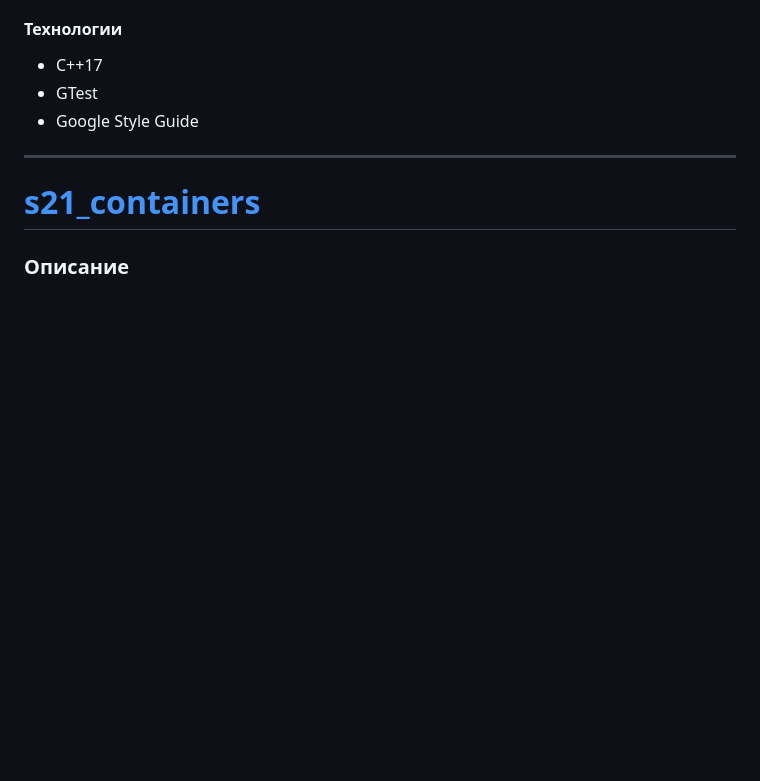
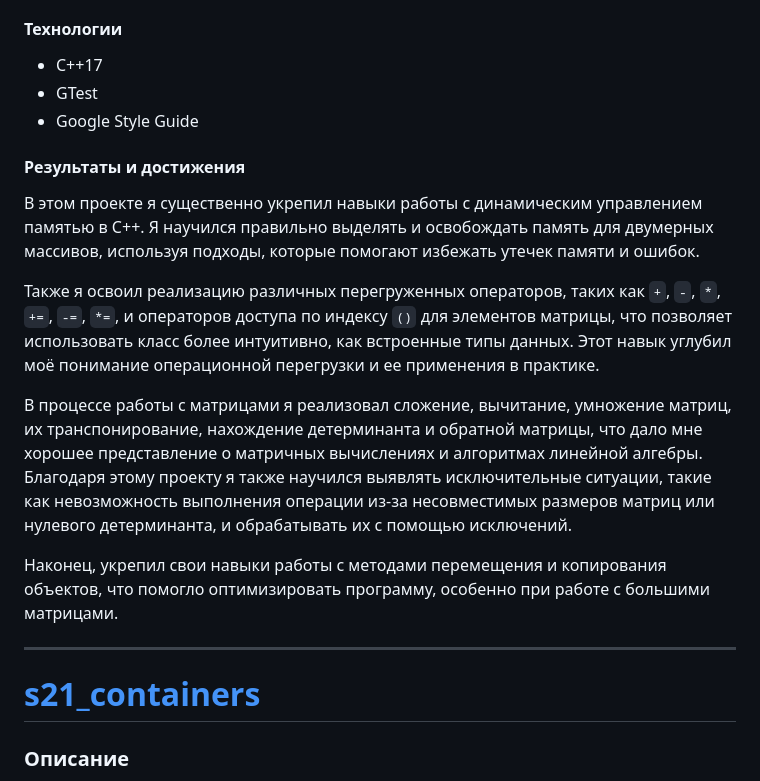
Before and after one commit to Tixon-noxit/CPP, a Markdown page: README.md, the part around the change. Drawn GitHub-style; blank space fills up the shorter version.

```diff
--- a/README.md
+++ b/README.md
@@ -22,6 +22,15 @@
 - C++17
 - GTest
 - Google Style Guide
+
+#### Результаты и достижения
+В этом проекте я существенно укрепил навыки работы с динамическим управлением памятью в C++. Я научился правильно выделять и освобождать память для двумерных массивов, используя подходы, которые помогают избежать утечек памяти и ошибок.
+
+Также я освоил реализацию различных перегруженных операторов, таких как `+`, `-`, `*`, `+=`, `-=`, `*=`, и операторов доступа по индексу `()` для элементов матрицы, что позволяет использовать класс более интуитивно, как встроенные типы данных. Этот навык углубил моё понимание операционной перегрузки и ее применения в практике.
+
+В процессе работы с матрицами я реализовал сложение, вычитание, умножение матриц, их транспонирование, нахождение детерминанта и обратной матрицы, что дало мне хорошее представление о матричных вычислениях и алгоритмах линейной алгебры. Благодаря этому проекту я также научился выявлять исключительные ситуации, такие как невозможность выполнения операции из-за несовместимых размеров матриц или нулевого детерминанта, и обрабатывать их с помощью исключений.
+
+Наконец, укрепил свои навыки работы с методами перемещения и копирования объектов, что помогло оптимизировать программу, особенно при работе с большими матрицами.
 
 ---
 
```
